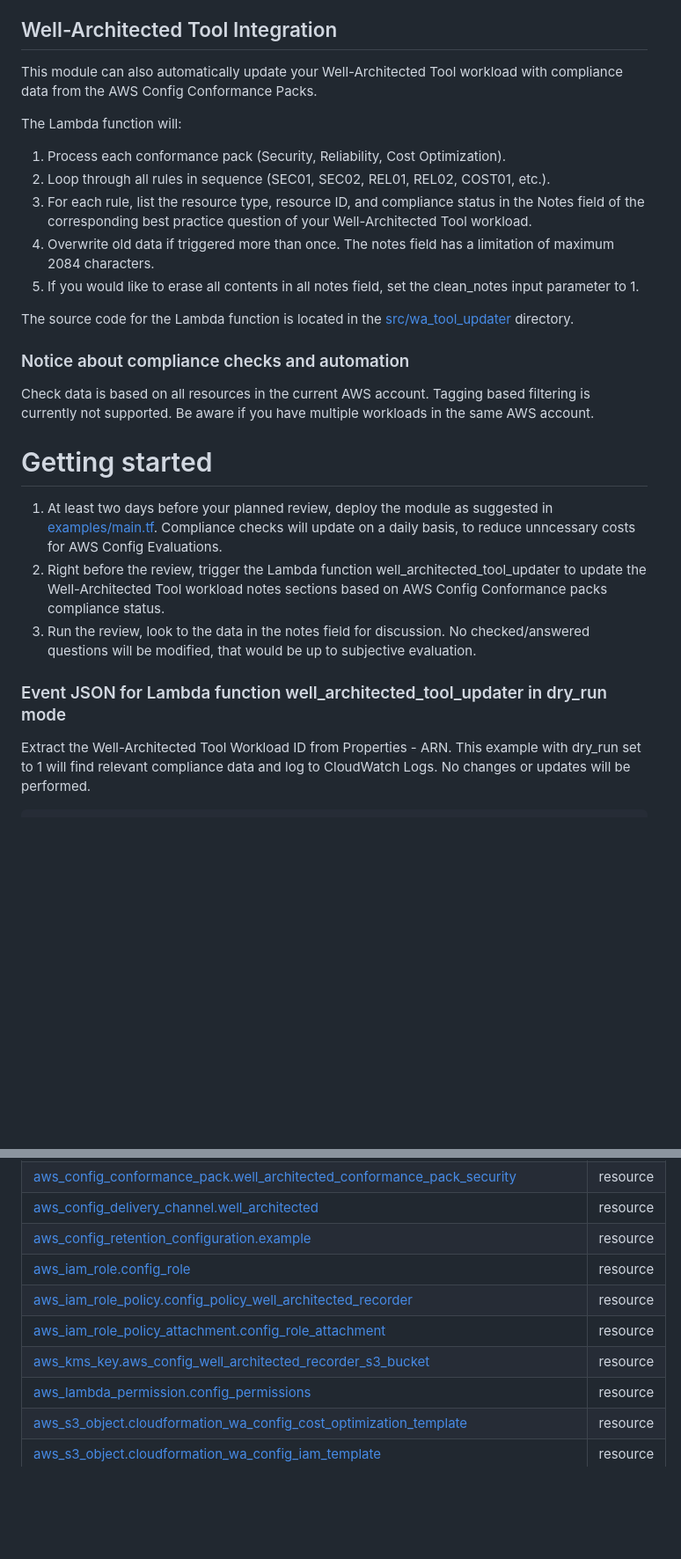
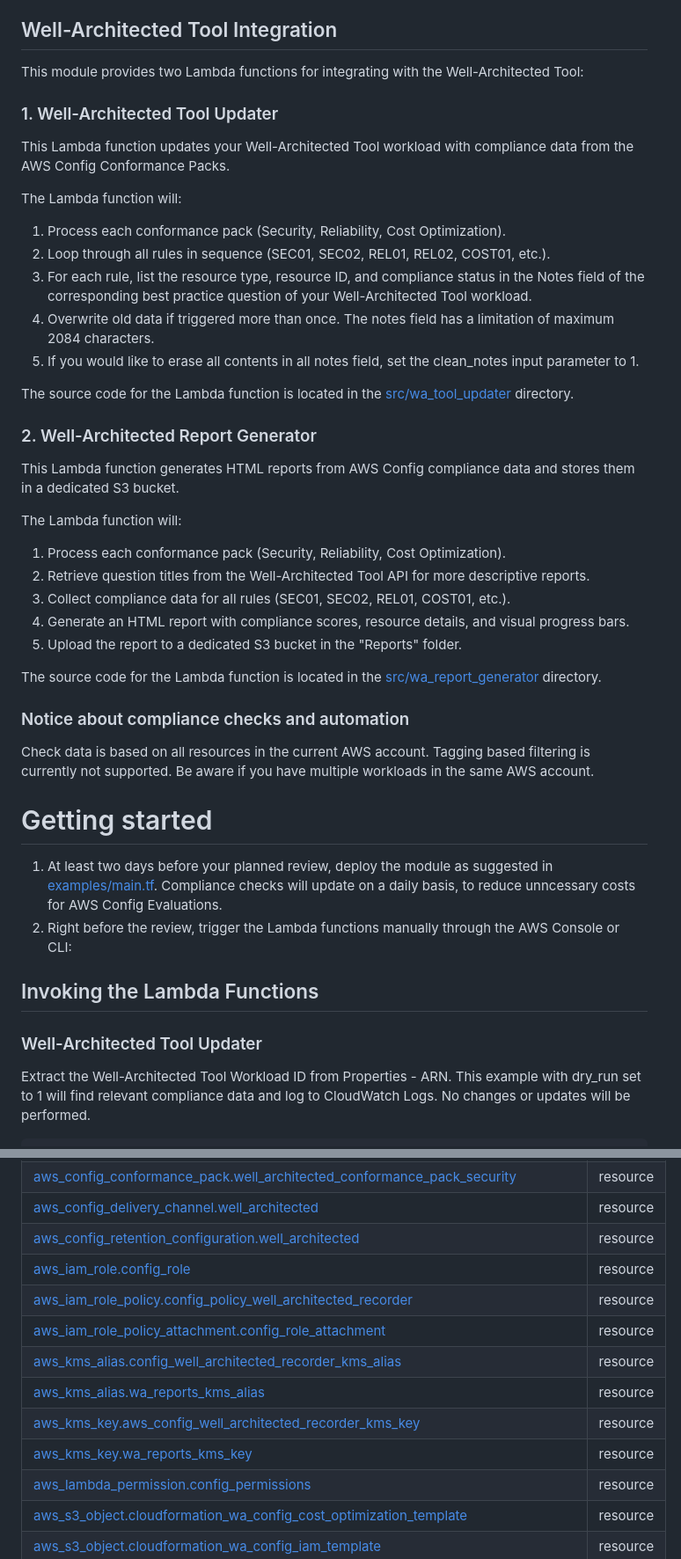
Before and after one commit to soprasteria/terraform-aws-wellarchitected-conformance, a Markdown page: README.md, 2 parts joined by grey strips. Shown: that part at 88% size. Rendered like a GitHub page; blank space fills up the shorter version.

````diff
--- a/README.md
+++ b/README.md
@@ -44,7 +45,10 @@ If you can relate to some of these situations, this tool may be useful for you:
 Conformance pack Well-Architected-IAM is also available, as a subset of Security, for insight into that specific area. Do note that no automation is supported for the IAM pack, as it is covered in the Security pack.
 
 ## Well-Architected Tool Integration
-This module can also automatically update your Well-Architected Tool workload with compliance data from the AWS Config Conformance Packs.
+This module provides two Lambda functions for integrating with the Well-Architected Tool:
+
+### 1. Well-Architected Tool Updater
+This Lambda function updates your Well-Architected Tool workload with compliance data from the AWS Config Conformance Packs.
 
 The Lambda function will:
 1. Process each conformance pack (Security, Reliability, Cost Optimization).
@@ -55,16 +59,29 @@ The Lambda function will:
 
 The source code for the Lambda function is located in the [src/wa_tool_updater](src/wa_tool_updater) directory.
 
+### 2. Well-Architected Report Generator
+This Lambda function generates HTML reports from AWS Config compliance data and stores them in a dedicated S3 bucket.
+
+The Lambda function will:
+1. Process each conformance pack (Security, Reliability, Cost Optimization).
+2. Retrieve question titles from the Well-Architected Tool API for more descriptive reports.
+3. Collect compliance data for all rules (SEC01, SEC02, REL01, COST01, etc.).
+4. Generate an HTML report with compliance scores, resource details, and visual progress bars.
+5. Upload the report to a dedicated S3 bucket in the "Reports" folder.
+
+The source code for the Lambda function is located in the [src/wa_report_generator](src/wa_report_generator) directory.
+
 ### Notice about compliance checks and automation
 Check data is based on all resources in the current AWS account. Tagging based filtering is currently not supported. Be aware if you have multiple workloads in the same AWS account.
 
 
 # Getting started
 1. At least two days before your planned review, deploy the module as suggested in [examples/main.tf](examples/main.tf). Compliance checks will update on a daily basis, to reduce unncessary costs for AWS Config Evaluations.
-1. Right before the review, trigger the Lambda function well_architected_tool_updater to update the Well-Architected Tool workload notes sections based on AWS Config Conformance packs compliance status.
-1. Run the review, look to the data in the notes field for discussion. No checked/answered questions will be modified, that would be up to subjective evaluation.
+1. Right before the review, trigger the Lambda functions manually through the AWS Console or CLI:
 
-### Event JSON for Lambda function well_architected_tool_updater in dry_run mode
+## Invoking the Lambda Functions
+
+### Well-Architected Tool Updater
 Extract the Well-Architected Tool Workload ID from Properties - ARN.
 This example with dry_run set to 1 will find relevant compliance data and log to CloudWatch Logs. No changes or updates will be performed.
 ```json
@@ -178,11 +209,14 @@ You can choose between Daily or Continuous by setting the desired value for the
 | [aws_config_conformance_pack.well_architected_conformance_pack_reliability](https://registry.terraform.io/providers/hashicorp/aws/latest/docs/resources/config_conformance_pack) | resource |
 | [aws_config_conformance_pack.well_architected_conformance_pack_security](https://registry.terraform.io/providers/hashicorp/aws/latest/docs/resources/config_conformance_pack) | resource |
 | [aws_config_delivery_channel.well_architected](https://registry.terraform.io/providers/hashicorp/aws/latest/docs/resources/config_delivery_channel) | resource |
-| [aws_config_retention_configuration.example](https://registry.terraform.io/providers/hashicorp/aws/latest/docs/resources/config_retention_configuration) | resource |
+| [aws_config_retention_configuration.well_architected](https://registry.terraform.io/providers/hashicorp/aws/latest/docs/resources/config_retention_configuration) | resource |
 | [aws_iam_role.config_role](https://registry.terraform.io/providers/hashicorp/aws/latest/docs/resources/iam_role) | resource |
 | [aws_iam_role_policy.config_policy_well_architected_recorder](https://registry.terraform.io/providers/hashicorp/aws/latest/docs/resources/iam_role_policy) | resource |
 | [aws_iam_role_policy_attachment.config_role_attachment](https://registry.terraform.io/providers/hashicorp/aws/latest/docs/resources/iam_role_policy_attachment) | resource |
-| [aws_kms_key.aws_config_well_architected_recorder_s3_bucket](https://registry.terraform.io/providers/hashicorp/aws/latest/docs/resources/kms_key) | resource |
+| [aws_kms_alias.config_well_architected_recorder_kms_alias](https://registry.terraform.io/providers/hashicorp/aws/latest/docs/resources/kms_alias) | resource |
+| [aws_kms_alias.wa_reports_kms_alias](https://registry.terraform.io/providers/hashicorp/aws/latest/docs/resources/kms_alias) | resource |
+| [aws_kms_key.aws_config_well_architected_recorder_kms_key](https://registry.terraform.io/providers/hashicorp/aws/latest/docs/resources/kms_key) | resource |
+| [aws_kms_key.wa_reports_kms_key](https://registry.terraform.io/providers/hashicorp/aws/latest/docs/resources/kms_key) | resource |
 | [aws_lambda_permission.config_permissions](https://registry.terraform.io/providers/hashicorp/aws/latest/docs/resources/lambda_permission) | resource |
 | [aws_s3_object.cloudformation_wa_config_cost_optimization_template](https://registry.terraform.io/providers/hashicorp/aws/latest/docs/resources/s3_object) | resource |
 | [aws_s3_object.cloudformation_wa_config_iam_template](https://registry.terraform.io/providers/hashicorp/aws/latest/docs/resources/s3_object) | resource |
````
Also changed, not shown: other parts of README.md (+25 -3 lines), src/wa_report_generator/README.md (added, +94 -0 lines), diagrams/wa_report_generator_data_transformation.png (added), src/wa_tool_updater/README.md (line endings or trailing spaces), 14 other files.
